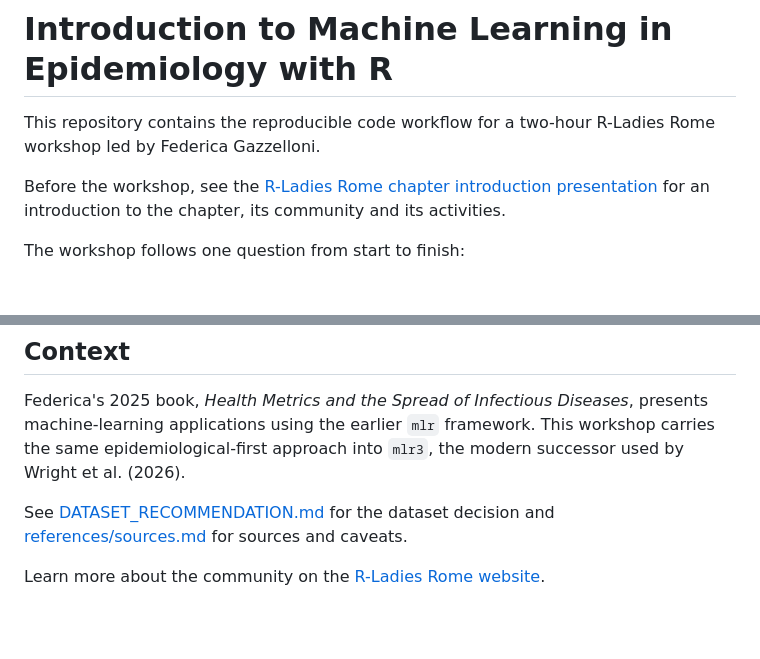
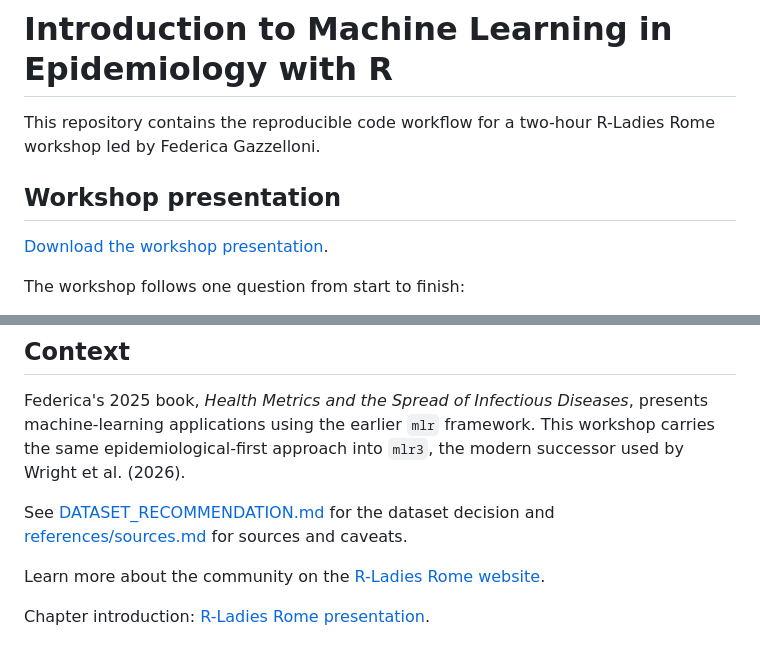
Before and after one commit to fgazzelloni/Intro-to-ml-in-epidemiology-with-r, a Markdown page: README.md, 2 parts joined by grey strips. Rendered like a GitHub page; blank space fills up the shorter version.

Commit message:
Add workshop presentation

```diff
--- a/README.md
+++ b/README.md
@@ -2,7 +2,9 @@
 
 This repository contains the reproducible code workflow for a two-hour R-Ladies Rome workshop led by Federica Gazzelloni.
 
-Before the workshop, see the [R-Ladies Rome chapter introduction presentation](https://canva.link/hlxw2in5fwbosy2) for an introduction to the chapter, its community and its activities.
+## Workshop presentation
+
+[Download the workshop presentation](slides/output/introduction-to-ml-in-epidemiology-with-r.pptx).
 
 The workshop follows one question from start to finish:
 
@@ -105,3 +107,5 @@ Federica's 2025 book, *Health Metrics and the Spread of Infectious Diseases*, pr
 See [DATASET_RECOMMENDATION.md](DATASET_RECOMMENDATION.md) for the dataset decision and [references/sources.md](references/sources.md) for sources and caveats.
 
 Learn more about the community on the [R-Ladies Rome website](https://rladiesrome.org/).
+
+Chapter introduction: [R-Ladies Rome presentation](https://canva.link/hlxw2in5fwbosy2).
```
